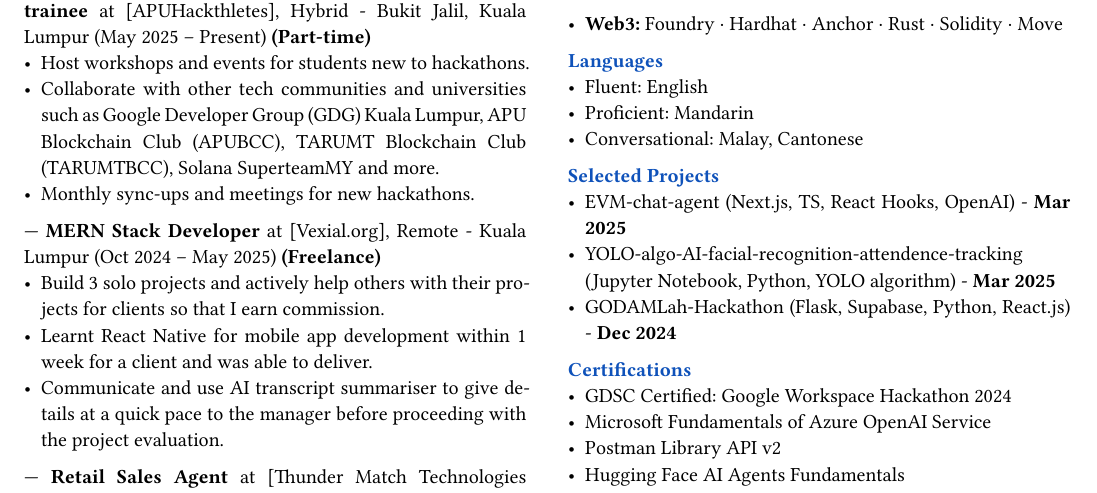
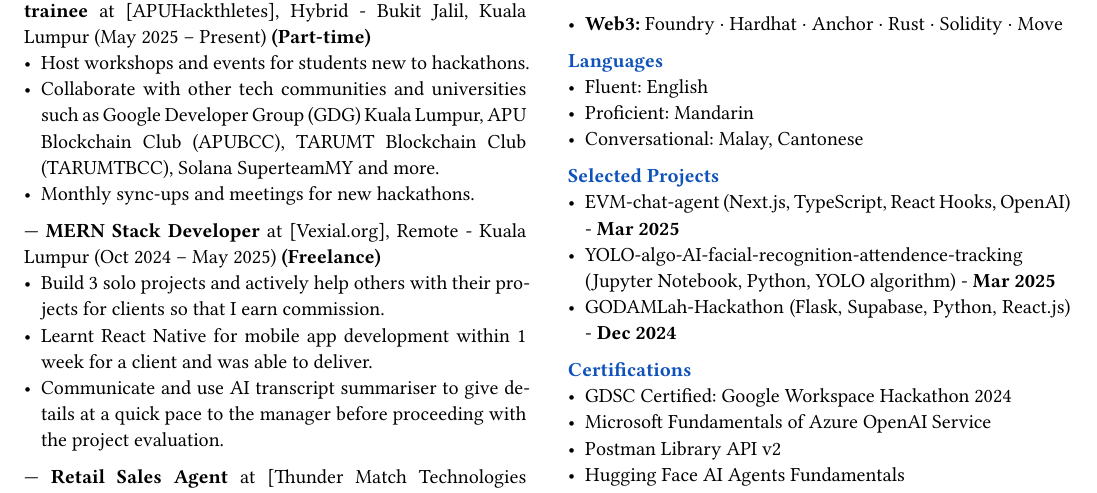
Before and after one commit to AngJianming/typst-resume, a Typst document (angjianming-resume.typ): part of the page, cut so that both start at the same text. The pictures show the PDF file angjianming-resume.pdf that the author committed with the source.

Commit message:
Latest Resume

```diff
--- a/angjianming-resume.typ
+++ b/angjianming-resume.typ
@@ -130,7 +130,7 @@
 
     #section("Selected Projects")
     // - #link("https://www.credly.com/badges/068a28f1-6703-4156-8592-bca4aed6a512")[to be added with link (tech-stack, date)]
-    - #link("https://www.credly.com/badges/068a28f1-6703-4156-8592-bca4aed6a512")[EVM-chat-agent (Next.js, TS, React Hooks, OpenAI) - *Mar 2025*]
+    - #link("https://www.credly.com/badges/068a28f1-6703-4156-8592-bca4aed6a512")[EVM-chat-agent (Next.js, TypeScript, React Hooks, OpenAI) - *Mar 2025*]
     - #link("https://www.credly.com/badges/068a28f1-6703-4156-8592-bca4aed6a512")[YOLO-algo-AI-facial-recognition-attendence-tracking (Jupyter Notebook, Python, YOLO algorithm) - *Mar 2025*]
     - #link("https://www.credly.com/badges/068a28f1-6703-4156-8592-bca4aed6a512")[GODAMLah-Hackathon (Flask, Supabase, Python, React.js) - *Dec 2024*]
 
```
Also changed, not shown: angjianming-resume.pdf.
